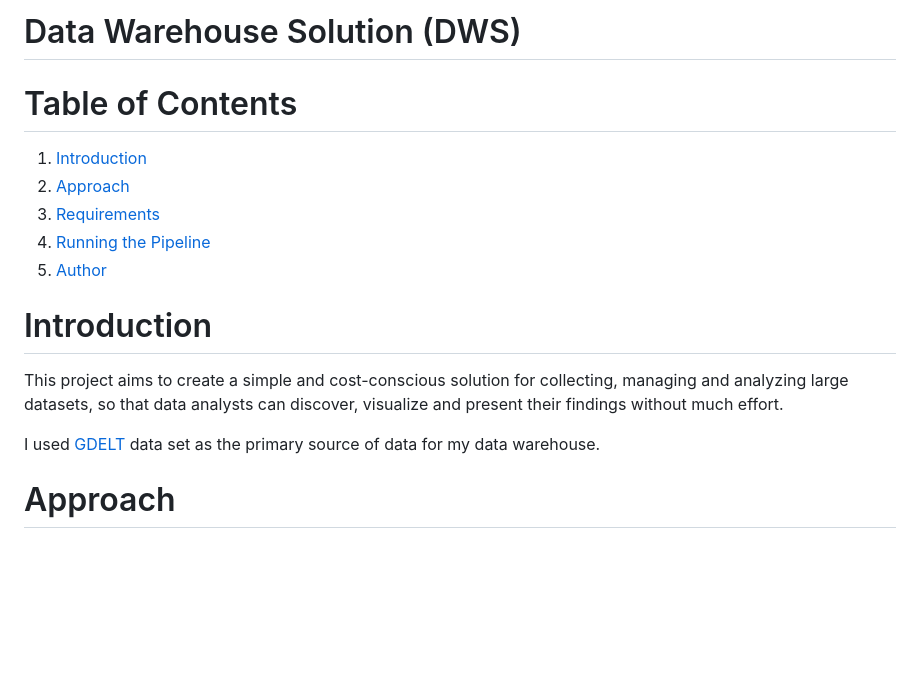
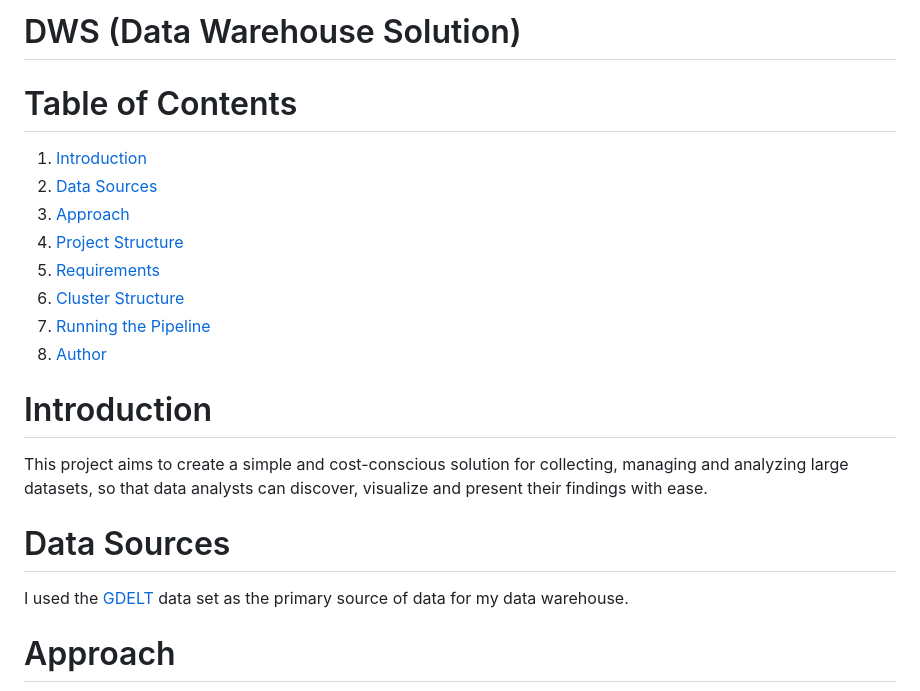
Before and after one commit to artsiom-sinitski/Offshore-outsourcing-analysis, a Markdown page: README.md, the part around the change printed below. GitHub-like rendering; blank space fills up the shorter version.

```diff
--- a/README.md
+++ b/README.md
@@ -1,16 +1,22 @@
-# Data Warehouse Solution (DWS)
+# DWS (Data Warehouse Solution)
+
 
 # Table of Contents
 1. [Introduction](README.md#introduction)
-2. [Approach](README.md#approach)
-3. [Requirements](README.md#requirements)
-4. [Running the Pipeline](README.md#running-the-pipeline)
-5. [Author](README.md#author)
+2. [Data Sources](README.md#data-sources)
+3. [Approach](README.md#approach)
+4. [Project Structure](README.md#project-structure)
+5. [Requirements](README.md#requirements)
+6. [Cluster Structure](README.md#cluster-structure)
+7. [Running the Pipeline](README.md#running-the-pipeline)
+8. [Author](README.md#author)
 
 # Introduction
-This project aims to create a simple and cost-conscious solution for collecting, managing and analyzing large datasets, so that data analysts can discover, visualize and present their findings without much effort.
+This project aims to create a simple and cost-conscious solution for collecting, managing and analyzing large datasets, so that data analysts can discover, visualize and present their findings with ease.
 
-I used [GDELT](https://www.gdeltproject.org/data.html) data set as the primary source of data for my data warehouse.
+
+# Data Sources
+I used the [GDELT](https://www.gdeltproject.org/data.html) data set as the primary source of data for my data warehouse.
 
 
 # Approach
```
Also changed, not shown: other parts of README.md (+22 -5 lines), docs/DWS_Cluster_Setup.png (added), docs/directory_structure.png (added).
